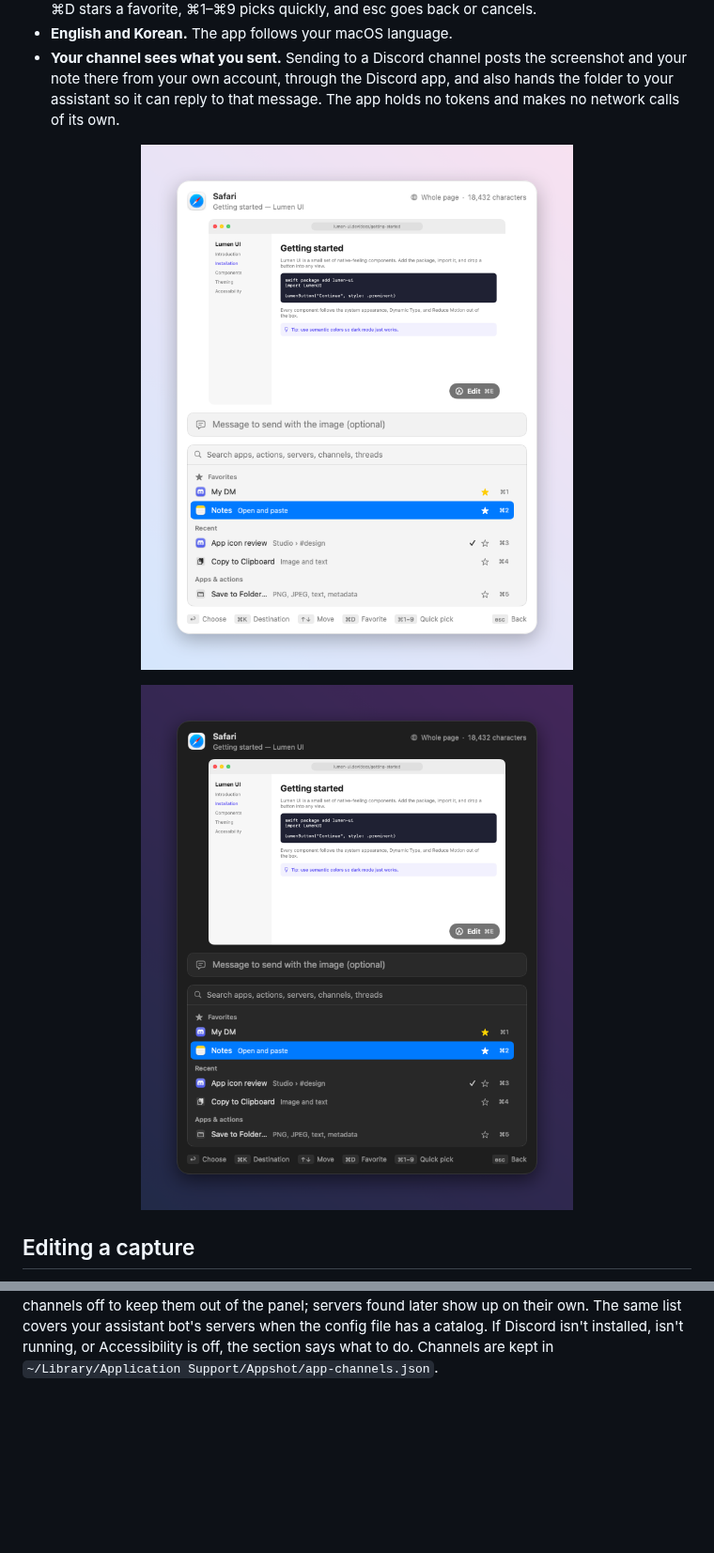
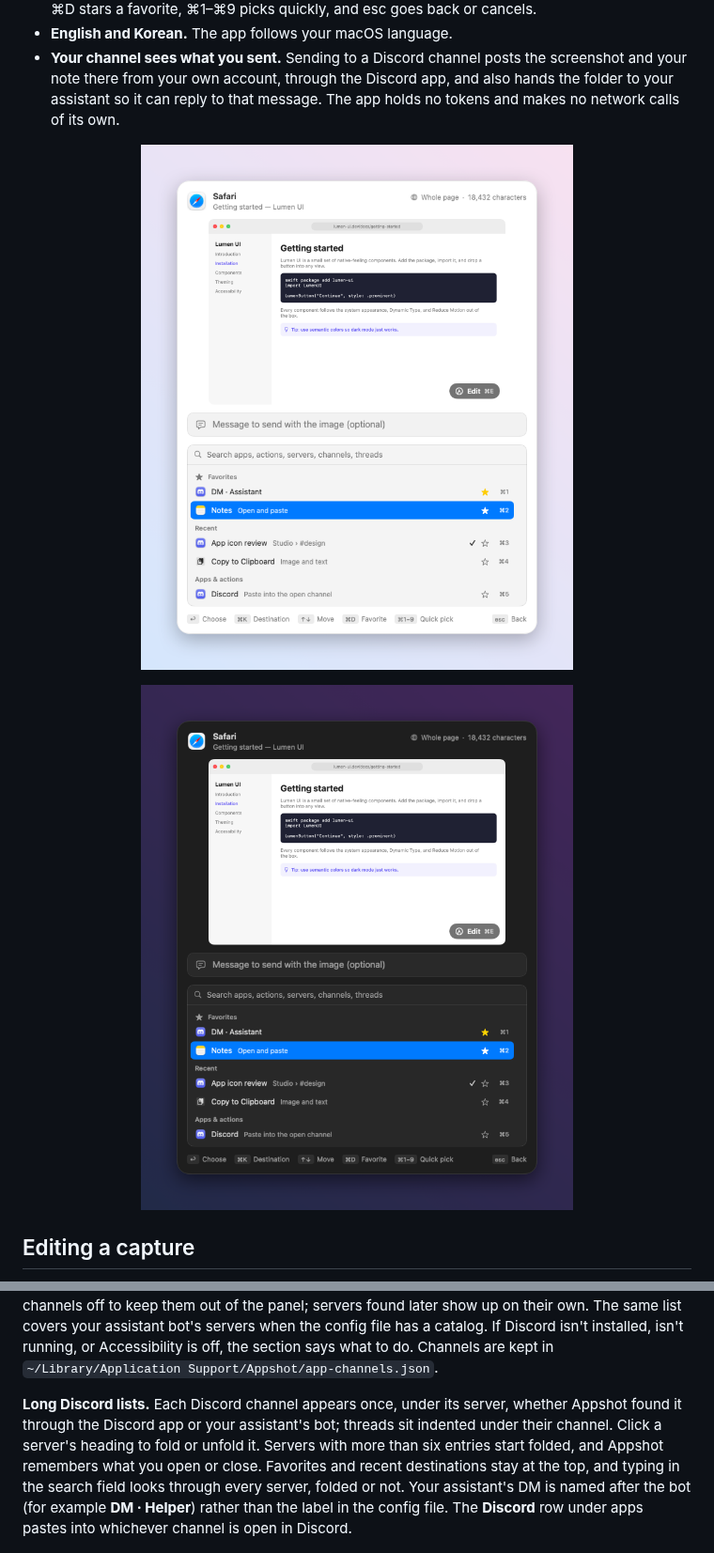
Before and after one commit to floweredao/appshot, a Markdown page: README.md, 2 parts joined by grey strips. Shown at 94% size. GitHub-like rendering; pictures changed too: docs/picker-en-dark.png, docs/picker-en-light.png; blank space fills up the shorter version.

```diff
--- a/README.md
+++ b/README.md
@@ -70,6 +70,8 @@ Pick where an appshot goes in the panel with ⌘K. Appshot remembers the last ta
 | **Custom command** | Runs a shell command, opens a URL scheme, or POSTs JSON to a webhook. Placeholders: `{folder}` `{note}` `{app}` `{title}` `{url}` `{screenshot}` `{preview}` `{text}` `{channel}`. Shell values are quoted, and `APPSHOT_*` environment variables are set. |
 
 **Discord servers and channels.** When you add the Discord app as a paste target (**Settings… › Discord servers › Add Discord** if it's installed), Appshot reads the channels the Discord app shows through Accessibility and lists them in the picker, grouped by server, with the Discord icon. Choosing one opens that channel in Discord and pastes there. **Read All Servers** opens each server in your server sidebar for a moment, reads its channels, and returns to the channel you had open, so every server you belong to shows up, not just the one that was open. Turn whole servers or single channels off to keep them out of the panel; servers found later show up on their own. The same list covers your assistant bot's servers when the config file has a catalog. If Discord isn't installed, isn't running, or Accessibility is off, the section says what to do. Channels are kept in `~/Library/Application Support/Appshot/app-channels.json`.
+
+**Long Discord lists.** Each Discord channel appears once, under its server, whether Appshot found it through the Discord app or your assistant's bot; threads sit indented under their channel. Click a server's heading to fold or unfold it. Servers with more than six entries start folded, and Appshot remembers what you open or close. Favorites and recent destinations stay at the top, and typing in the search field looks through every server, folded or not. Your assistant's DM is named after the bot (for example **DM · Helper**) rather than the label in the config file. The **Discord** row under apps pastes into whichever channel is open in Discord.
 
 <p align="center"><img src="docs/discord-en-light.png" width="560" alt="Discord servers in Settings, light mode"></p>
 <p align="center"><img src="docs/discord-en-dark.png" width="560" alt="Discord servers in Settings, dark mode"></p>
```
Also changed, not shown: README-ko.md (+2 -0 lines), 9 other files.
